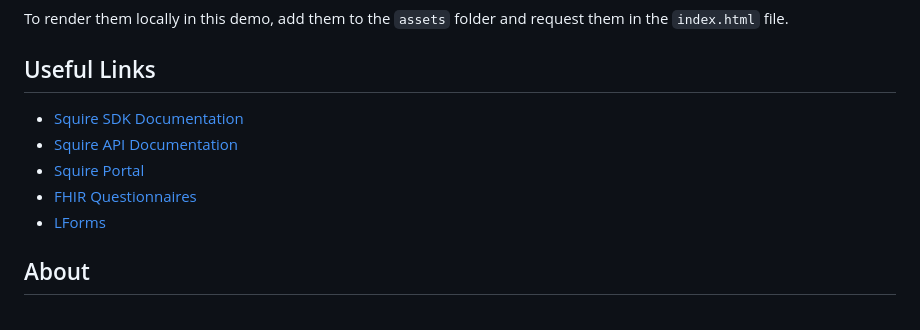
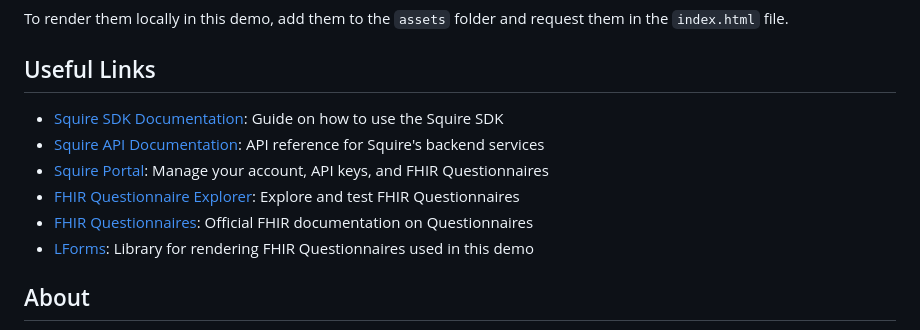
Before and after one commit to squirehealth/speech-to-fhir-demo, a Markdown page: README.md, the part around the change. GitHub-like rendering.

Commit message:
docs: add questionnaire explorer

```diff
--- a/README.md
+++ b/README.md
@@ -60,11 +60,12 @@ To render them locally in this demo, add them to the `assets` folder and request
 
 ## Useful Links
 
-- [Squire SDK Documentation](https://developers.squire.eu/)
-- [Squire API Documentation](https://acc.squire.eu/api/v1/external/schema/redoc/)
-- [Squire Portal](https://acc.squire.eu/)
-- [FHIR Questionnaires](https://www.hl7.org/fhir/questionnaire.html)
-- [LForms](https://github.com/LHNCBC/lforms)
+- [Squire SDK Documentation](https://developers.squire.eu/): Guide on how to use the Squire SDK
+- [Squire API Documentation](https://acc.squire.eu/api/v1/external/schema/redoc/): API reference for Squire's backend services
+- [Squire Portal](https://acc.squire.eu/): Manage your account, API keys, and FHIR Questionnaires
+- [FHIR Questionnaire Explorer](https://fhir-explorer.squire.eu/): Explore and test FHIR Questionnaires
+- [FHIR Questionnaires](https://www.hl7.org/fhir/questionnaire.html): Official FHIR documentation on Questionnaires
+- [LForms](https://github.com/LHNCBC/lforms): Library for rendering FHIR Questionnaires used in this demo
 
 ## About
 
```
